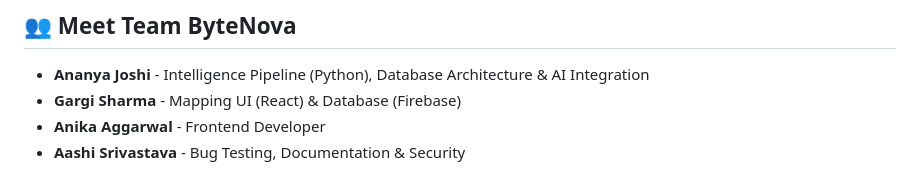
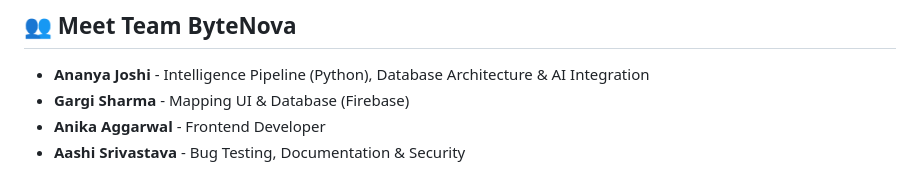
Before and after one commit to ananyajoshi-cseai/ByteNova, a Markdown page: README.md, the part around the change. Rendered like a GitHub page.

Commit message:
Remove redundant mention of 'React' for Gargi Sharma

```diff
--- a/README.md
+++ b/README.md
@@ -85,6 +85,6 @@ Our architecture is split into distinct logic blocks:
 
 ## 👥 Meet Team ByteNova
 * **Ananya Joshi** - Intelligence Pipeline (Python), Database Architecture & AI Integration
-* **Gargi Sharma** - Mapping UI (React) & Database (Firebase)
+* **Gargi Sharma** - Mapping UI & Database (Firebase)
 * **Anika Aggarwal** - Frontend Developer
 * **Aashi Srivastava** - Bug Testing, Documentation & Security
```
